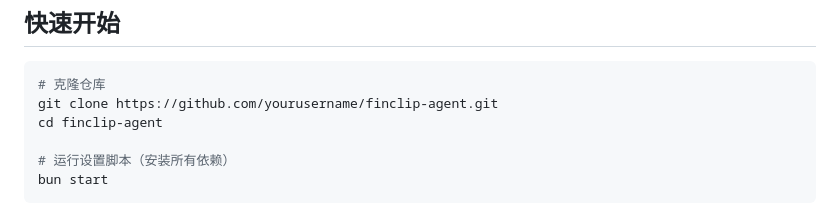
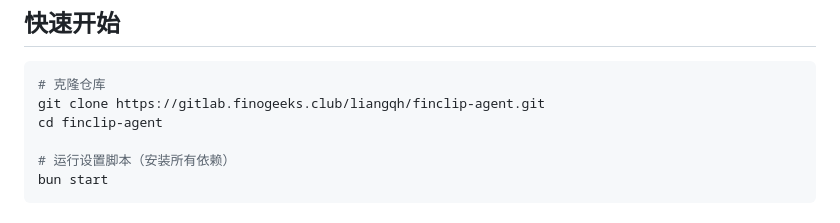
Before and after one commit to Geeksfino/monitor-agent, a Markdown page: README.zh-CN.md, the part around the change. Drawn GitHub-style.

````diff
--- a/README.zh-CN.md
+++ b/README.zh-CN.md
@@ -6,7 +6,7 @@
 
 ```bash
 # 克隆仓库
-git clone https://github.com/yourusername/finclip-agent.git
+git clone https://gitlab.finogeeks.club/liangqh/finclip-agent.git
 cd finclip-agent
 
 # 运行设置脚本（安装所有依赖）
````
Also changed, not shown: README.md (+1 -1 lines).
